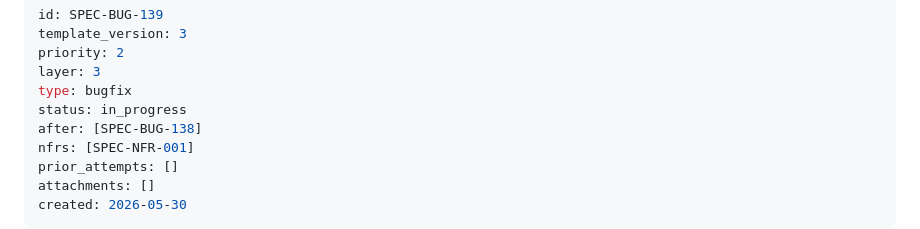
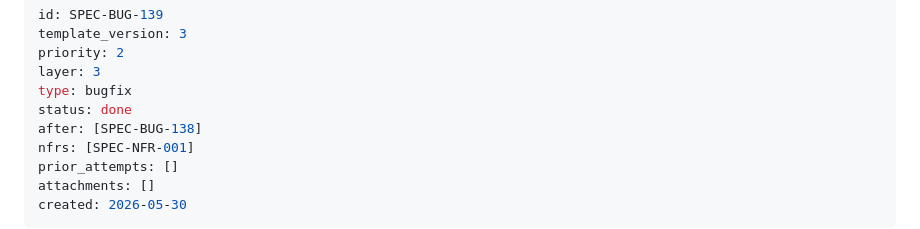
Before and after one commit to sloik/shipyard, a Markdown page: .nightshift/specs/SPEC-BUG-139-traffic-detail-meta-filter-bar-ux002-alignment.md, the part around the change. Rendered like a GitHub page.

Commit message:
chore: mark SPEC-BUG-139 done

```diff
--- a/.nightshift/specs/SPEC-BUG-139-traffic-detail-meta-filter-bar-ux002-alignment.md
+++ b/.nightshift/specs/SPEC-BUG-139-traffic-detail-meta-filter-bar-ux002-alignment.md
@@ -4,7 +4,7 @@ template_version: 3
 priority: 2
 layer: 3
 type: bugfix
-status: in_progress
+status: done
 after: [SPEC-BUG-138]
 nfrs: [SPEC-NFR-001]
 prior_attempts: []
```
